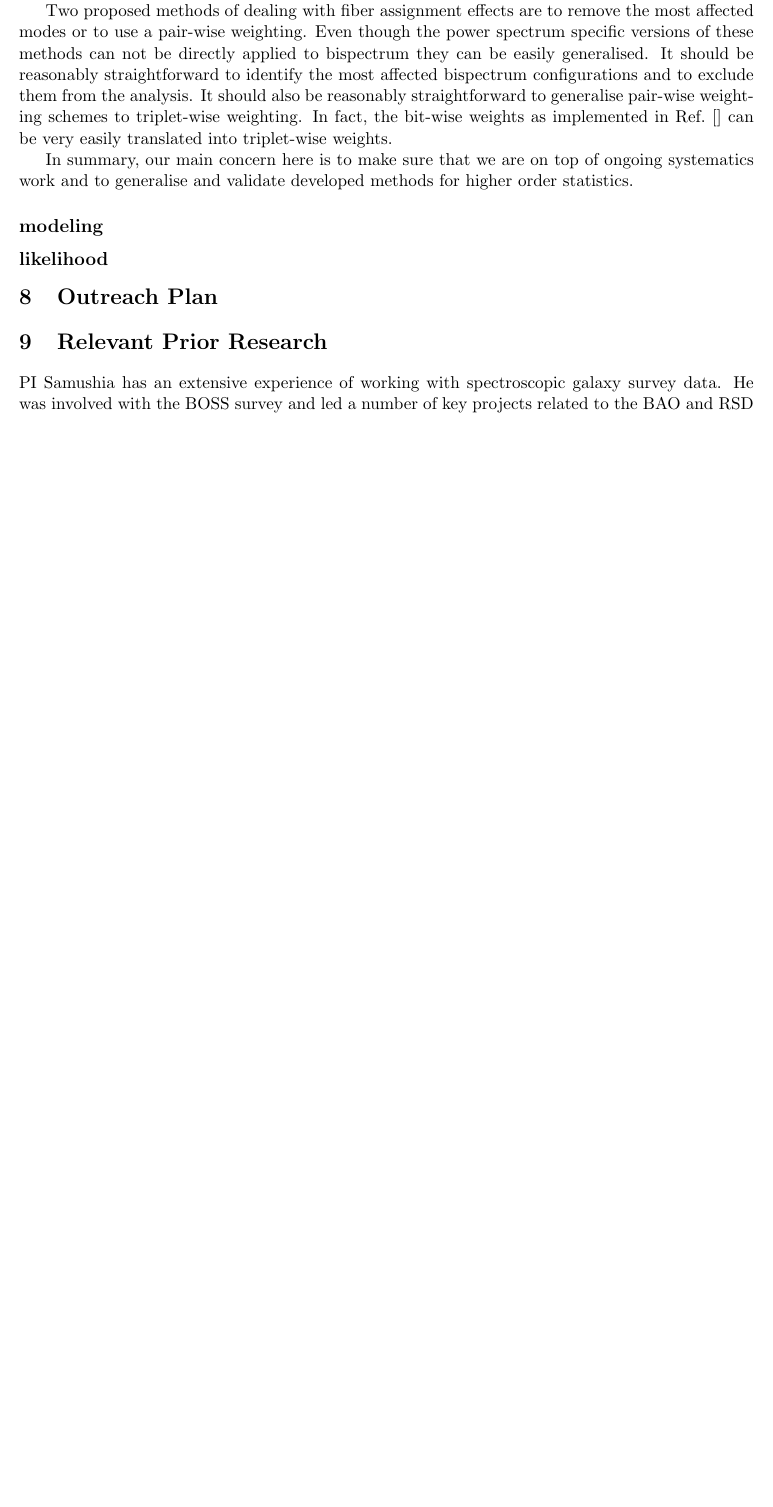
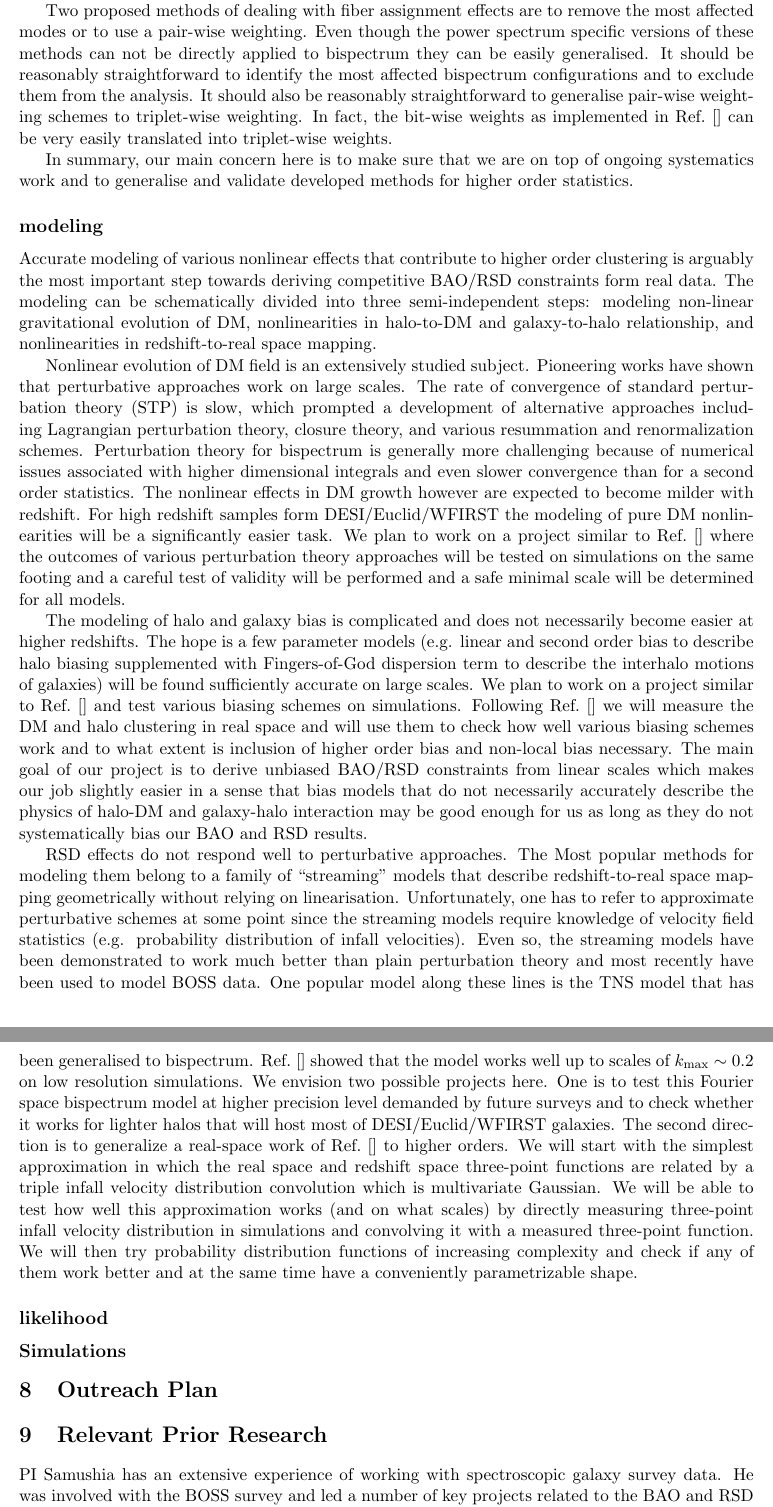
Before and after one commit to ladosamushia/AAG2018, a LaTeX document (NSFmaster.tex, which reads NSFsumm.tex): part of page 10 of 14 before the commit and two parts of pages 10 and 11 of 15 after it, the two joined at a grey line, cut so that both start at the same text, the shorter picture padded with empty space. Compiled offline with pdfLaTeX.

Commit message:
modeling done

```diff
--- a/NSFsumm.tex
+++ b/NSFsumm.tex
@@ -546,15 +546,76 @@ order statistics.
 
 \subsection*{modeling}
 
+Accurate modeling of various nonlinear effects that contribute to higher order
+clustering is arguably the most important step towards deriving competitive
+BAO/RSD constraints form real data. The modeling can be schematically divided
+into three semi-independent steps: modeling non-linear gravitational evolution
+of DM, nonlinearities in halo-to-DM and galaxy-to-halo relationship, and
+nonlinearities in redshift-to-real space mapping.
+
 % nonlinear
+Nonlinear evolution of DM field is an extensively studied subject. Pioneering
+works have shown that perturbative approaches work on large scales. The rate of
+convergence of standard perturbation theory (STP) is slow, which prompted a
+development of alternative approaches including Lagrangian perturbation theory,
+closure theory, and various resummation and renormalization schemes.
+Perturbation theory for bispectrum is generally more challenging because of
+numerical issues associated with higher dimensional integrals and even slower
+convergence than for a second order statistics. The nonlinear effects in DM
+growth however are expected to become milder with redshift. For high redshift
+samples form DESI/Euclid/WFIRST the modeling of pure DM nonlinearities will be
+a significantly easier task. We plan to work on a project similar to Ref.~[]
+where the outcomes of various perturbation theory approaches will be tested on
+simulations on the same footing and a careful test of validity will be
+performed and a safe minimal scale will be determined for all models.
 
 % bias
+The modeling of halo and galaxy bias is complicated and does not necessarily
+become easier at higher redshifts. The hope is a few parameter models (e.g.
+linear and second order bias to describe halo biasing supplemented with
+Fingers-of-God dispersion term to describe the interhalo motions of galaxies)
+will be found sufficiently accurate on large scales. We plan to work on a
+project similar to Ref.~[] and test various biasing schemes on simulations.
+Following Ref.~[] we will measure the DM and halo clustering in real space and
+will use them to check how well various biasing schemes work and to what extent
+is inclusion of higher order bias and non-local bias necessary. The main goal
+of our project is to derive unbiased BAO/RSD constraints from linear scales
+which makes our job slightly easier in a sense that bias models that do not
+necessarily accurately describe the physics of halo-DM and galaxy-halo
+interaction may be good enough for us as long as they do not systematically
+bias our BAO and RSD results.
 
 % RSD
+RSD effects do not respond well to perturbative approaches. The Most popular
+methods for modeling them belong to a family of ``streaming'' models that
+describe redshift-to-real space mapping geometrically without relying on
+linearisation. Unfortunately, one has to refer to approximate perturbative
+schemes at some point since the streaming models require knowledge of velocity
+field statistics (e.g. probability distribution of infall velocities). Even so,
+the streaming models have been demonstrated to work much better than plain
+perturbation theory and most recently have been used to model BOSS data. One
+popular model along these lines is the TNS model that has been generalised to
+bispectrum. Ref.~[] showed that the model works well up to scales of
+$k_\mathrm{max} \sim 0.2$ on low resolution simulations. We envision two
+possible projects here. One is to test this Fourier space bispectrum model at
+higher precision level demanded by future surveys and to check whether it works
+for lighter halos that will host most of DESI/Euclid/WFIRST galaxies. The
+second direction is to generalize a real-space work of Ref.~[] to higher
+orders. We will start with the simplest approximation in which the real space
+and redshift space three-point functions are related by a triple infall
+velocity distribution convolution which is multivariate Gaussian. We will be
+able to test how well this approximation works (and on what scales) by directly
+measuring three-point infall velocity distribution in simulations and
+convolving it with a measured three-point function. We will then try
+probability distribution functions of increasing complexity and check if any of
+them work better and at the same time have a conveniently parametrizable shape.
 
 \subsection*{likelihood}
 
 % applications to real data
+
+\subsection*{Simulations}
+
 
 \section{Outreach Plan}
 
```
Also changed, not shown: 1 other file.
